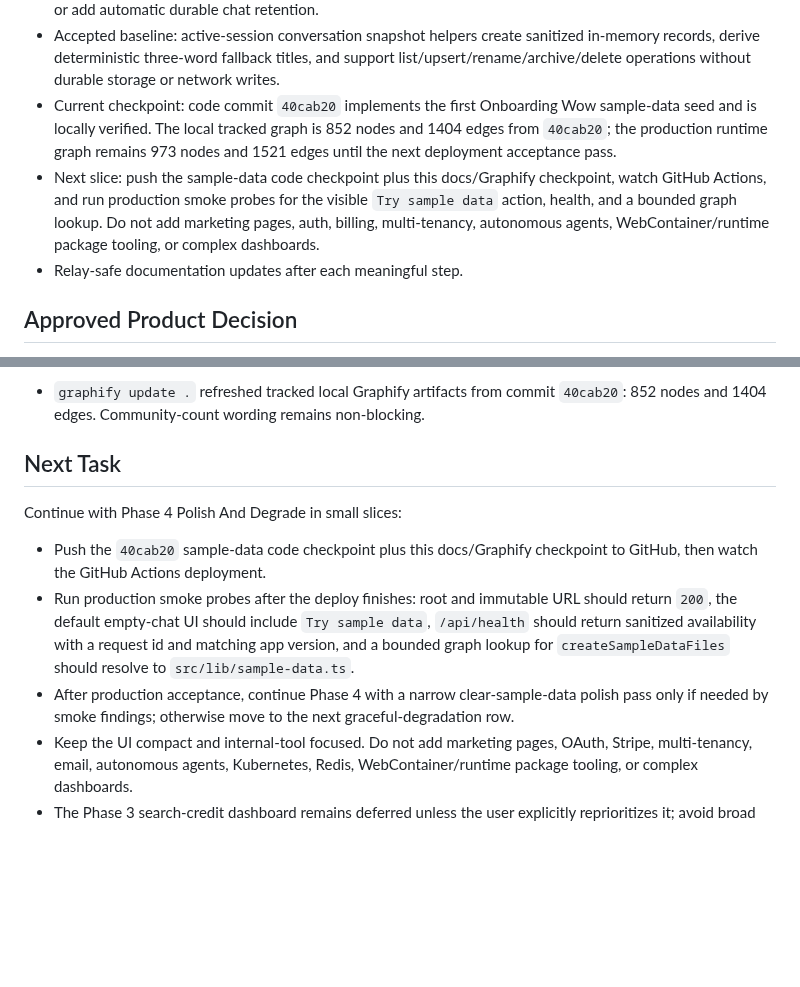
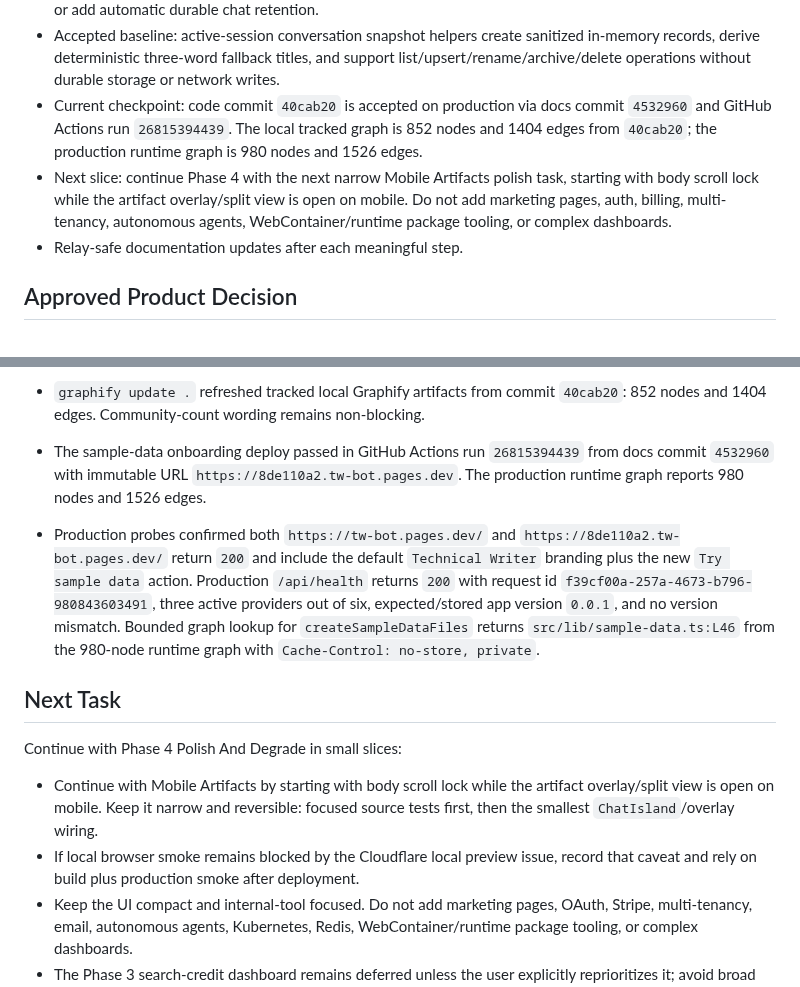
Before and after one commit to cyalcala/techwriter-bot, a Markdown page: docs/IMPLEMENTATION_STATUS.md, 2 parts joined by grey strips. Rendered like a GitHub page; blank space fills up the shorter version.

Commit message:
docs: record sample data production acceptance

```diff
--- a/docs/IMPLEMENTATION_STATUS.md
+++ b/docs/IMPLEMENTATION_STATUS.md
@@ -41,15 +41,15 @@ transparency slices were accepted with privacy-first active-session boundaries:
   sanitized in-memory records, derive deterministic three-word fallback titles,
   and support list/upsert/rename/archive/delete operations without durable
   storage or network writes.
-- Current checkpoint: code commit `40cab20` implements the first Onboarding Wow
-  sample-data seed and is locally verified. The local tracked graph is 852
-  nodes and 1404 edges from `40cab20`; the production runtime graph remains
-  973 nodes and 1521 edges until the next deployment acceptance pass.
-- Next slice: push the sample-data code checkpoint plus this docs/Graphify
-  checkpoint, watch GitHub Actions, and run production smoke probes for the
-  visible `Try sample data` action, health, and a bounded graph lookup. Do not
-  add marketing pages, auth, billing, multi-tenancy, autonomous agents,
-  WebContainer/runtime package tooling, or complex dashboards.
+- Current checkpoint: code commit `40cab20` is accepted on production via docs
+  commit `4532960` and GitHub Actions run `26815394439`. The local tracked
+  graph is 852 nodes and 1404 edges from `40cab20`; the production runtime
+  graph is 980 nodes and 1526 edges.
+- Next slice: continue Phase 4 with the next narrow Mobile Artifacts polish
+  task, starting with body scroll lock while the artifact overlay/split view is
+  open on mobile. Do not add marketing pages, auth, billing, multi-tenancy,
+  autonomous agents, WebContainer/runtime package tooling, or complex
+  dashboards.
 - Relay-safe documentation updates after each meaningful step.
 
 ## Approved Product Decision
@@ -1444,21 +1444,28 @@ Latest incremental verification on 2026-06-01:
 - `graphify update .` refreshed tracked local Graphify artifacts from commit
   `40cab20`: 852 nodes and 1404 edges. Community-count wording remains
   non-blocking.
+- The sample-data onboarding deploy passed in GitHub Actions run `26815394439`
+  from docs commit `4532960` with immutable URL
+  `https://8de110a2.tw-bot.pages.dev`. The production runtime graph reports
+  980 nodes and 1526 edges.
+- Production probes confirmed both `https://tw-bot.pages.dev/` and
+  `https://8de110a2.tw-bot.pages.dev/` return `200` and include the default
+  `Technical Writer` branding plus the new `Try sample data` action.
+  Production `/api/health` returns `200` with request id
+  `f39cf00a-257a-4673-b796-980843603491`, three active providers out of six,
+  expected/stored app version `0.0.1`, and no version mismatch. Bounded graph
+  lookup for `createSampleDataFiles` returns `src/lib/sample-data.ts:L46` from
+  the 980-node runtime graph with `Cache-Control: no-store, private`.
 
 ## Next Task
 
 Continue with Phase 4 Polish And Degrade in small slices:
 
-- Push the `40cab20` sample-data code checkpoint plus this docs/Graphify
-  checkpoint to GitHub, then watch the GitHub Actions deployment.
-- Run production smoke probes after the deploy finishes: root and immutable URL
-  should return `200`, the default empty-chat UI should include `Try sample
-  data`, `/api/health` should return sanitized availability with a request id
-  and matching app version, and a bounded graph lookup for
-  `createSampleDataFiles` should resolve to `src/lib/sample-data.ts`.
-- After production acceptance, continue Phase 4 with a narrow clear-sample-data
-  polish pass only if needed by smoke findings; otherwise move to the next
-  graceful-degradation row.
+- Continue with Mobile Artifacts by starting with body scroll lock while the
+  artifact overlay/split view is open on mobile. Keep it narrow and reversible:
+  focused source tests first, then the smallest `ChatIsland`/overlay wiring.
+- If local browser smoke remains blocked by the Cloudflare local preview issue,
+  record that caveat and rely on build plus production smoke after deployment.
 - Keep the UI compact and internal-tool focused. Do not add marketing pages,
   OAuth, Stripe, multi-tenancy, email, autonomous agents, Kubernetes, Redis,
   WebContainer/runtime package tooling, or complex dashboards.
```
Also changed, not shown: docs/MASTER_EXECUTION_PLAN.md (+1 -1 lines).
